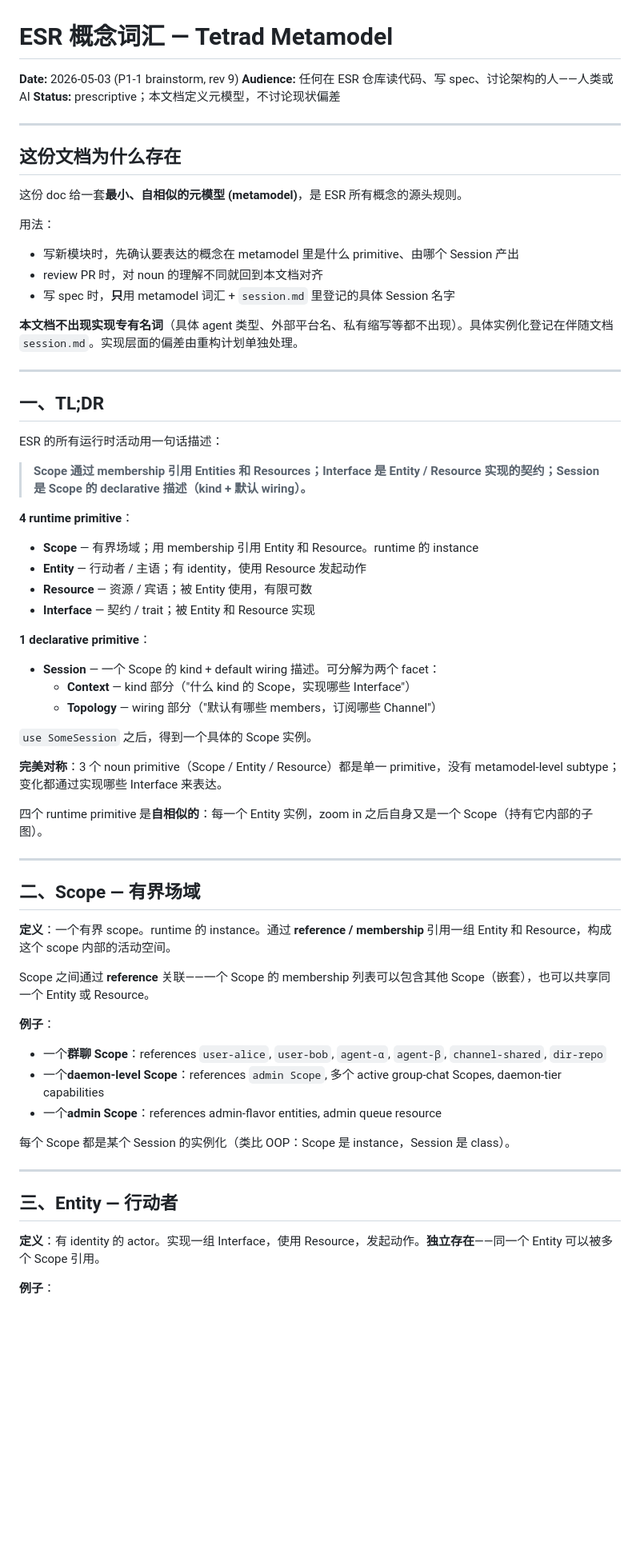
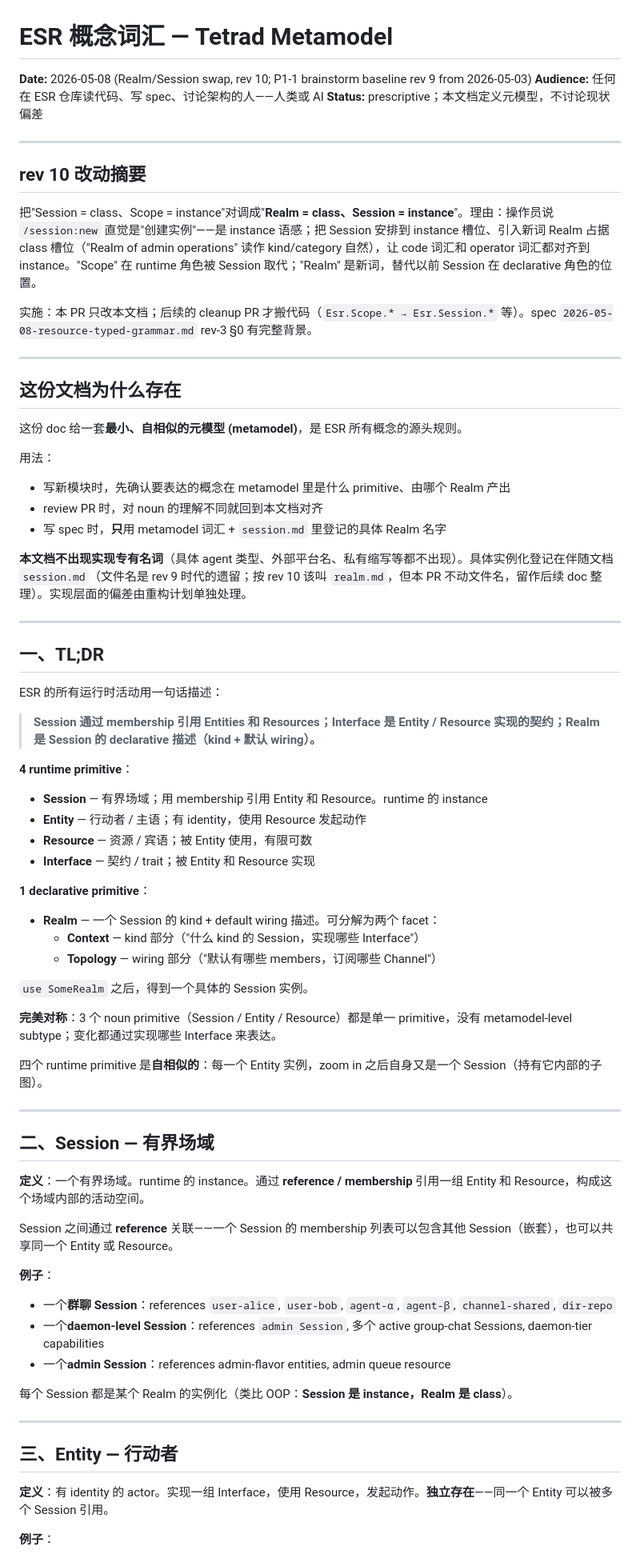
Before and after one commit to ezagent42/esr, a Markdown page: docs/notes/concepts.md, the part around one of its changes. Shown at 80% size. Drawn GitHub-style; blank space fills up the shorter version.

```diff
--- a/docs/notes/concepts.md
+++ b/docs/notes/concepts.md
@@ -1,8 +1,16 @@
 # ESR 概念词汇 — Tetrad Metamodel
 
-**Date:** 2026-05-03 (P1-1 brainstorm, rev 9)
+**Date:** 2026-05-08 (Realm/Session swap, rev 10; P1-1 brainstorm baseline rev 9 from 2026-05-03)
 **Audience:** 任何在 ESR 仓库读代码、写 spec、讨论架构的人——人类或 AI
 **Status:** prescriptive；本文档定义元模型，不讨论现状偏差
+
+---
+
+## rev 10 改动摘要
+
+把"Session = class、Scope = instance"对调成"**Realm = class、Session = instance**"。理由：操作员说 `/session:new` 直觉是"创建实例"——是 instance 语感；把 Session 安排到 instance 槽位、引入新词 Realm 占据 class 槽位（"Realm of admin operations" 读作 kind/category 自然），让 code 词汇和 operator 词汇都对齐到 instance。"Scope" 在 runtime 角色被 Session 取代；"Realm" 是新词，替代以前 Session 在 declarative 角色的位置。
+
+实施：本 PR 只改本文档；后续的 cleanup PR 才搬代码（`Esr.Scope.* → Esr.Session.*` 等）。spec `2026-05-08-resource-typed-grammar.md` rev-3 §0 有完整背景。
 
 ---
 
@@ -12,11 +20,11 @@
 
 用法：
 
-- 写新模块时，先确认要表达的概念在 metamodel 里是什么 primitive、由哪个 Session 产出
+- 写新模块时，先确认要表达的概念在 metamodel 里是什么 primitive、由哪个 Realm 产出
 - review PR 时，对 noun 的理解不同就回到本文档对齐
-- 写 spec 时，**只**用 metamodel 词汇 + `session.md` 里登记的具体 Session 名字
+- 写 spec 时，**只**用 metamodel 词汇 + `session.md` 里登记的具体 Realm 名字
 
-**本文档不出现实现专有名词**（具体 agent 类型、外部平台名、私有缩写等都不出现）。具体实例化登记在伴随文档 `session.md`。实现层面的偏差由重构计划单独处理。
+**本文档不出现实现专有名词**（具体 agent 类型、外部平台名、私有缩写等都不出现）。具体实例化登记在伴随文档 `session.md`（文件名是 rev 9 时代的遗留；按 rev 10 该叫 `realm.md`，但本 PR 不动文件名，留作后续 doc 整理）。实现层面的偏差由重构计划单独处理。
 
 ---
 
@@ -24,48 +32,48 @@
 
 ESR 的所有运行时活动用一句话描述：
 
-> **Scope 通过 membership 引用 Entities 和 Resources；Interface 是 Entity / Resource 实现的契约；Session 是 Scope 的 declarative 描述（kind + 默认 wiring）。**
+> **Session 通过 membership 引用 Entities 和 Resources；Interface 是 Entity / Resource 实现的契约；Realm 是 Session 的 declarative 描述（kind + 默认 wiring）。**
 
 **4 runtime primitive**：
 
-- **Scope** — 有界场域；用 membership 引用 Entity 和 Resource。runtime 的 instance
+- **Session** — 有界场域；用 membership 引用 Entity 和 Resource。runtime 的 instance
 - **Entity** — 行动者 / 主语；有 identity，使用 Resource 发起动作
 - **Resource** — 资源 / 宾语；被 Entity 使用，有限可数
 - **Interface** — 契约 / trait；被 Entity 和 Resource 实现
 
 **1 declarative primitive**：
 
-- **Session** — 一个 Scope 的 kind + default wiring 描述。可分解为两个 facet：
-  - **Context** — kind 部分（"什么 kind 的 Scope，实现哪些 Interface"）
+- **Realm** — 一个 Session 的 kind + default wiring 描述。可分解为两个 facet：
+  - **Context** — kind 部分（"什么 kind 的 Session，实现哪些 Interface"）
   - **Topology** — wiring 部分（"默认有哪些 members，订阅哪些 Channel"）
 
-`use SomeSession` 之后，得到一个具体的 Scope 实例。
+`use SomeRealm` 之后，得到一个具体的 Session 实例。
 
-**完美对称**：3 个 noun primitive（Scope / Entity / Resource）都是单一 primitive，没有 metamodel-level subtype；变化都通过实现哪些 Interface 来表达。
+**完美对称**：3 个 noun primitive（Session / Entity / Resource）都是单一 primitive，没有 metamodel-level subtype；变化都通过实现哪些 Interface 来表达。
 
-四个 runtime primitive 是**自相似的**：每一个 Entity 实例，zoom in 之后自身又是一个 Scope（持有它内部的子图）。
+四个 runtime primitive 是**自相似的**：每一个 Entity 实例，zoom in 之后自身又是一个 Session（持有它内部的子图）。
 
 ---
 
-## 二、Scope — 有界场域
+## 二、Session — 有界场域
 
-**定义**：一个有界 scope。runtime 的 instance。通过 **reference / membership** 引用一组 Entity 和 Resource，构成这个 scope 内部的活动空间。
+**定义**：一个有界场域。runtime 的 instance。通过 **reference / membership** 引用一组 Entity 和 Resource，构成这个场域内部的活动空间。
 
-Scope 之间通过 **reference** 关联——一个 Scope 的 membership 列表可以包含其他 Scope（嵌套），也可以共享同一个 Entity 或 Resource。
+Session 之间通过 **reference** 关联——一个 Session 的 membership 列表可以包含其他 Session（嵌套），也可以共享同一个 Entity 或 Resource。
 
 **例子**：
 
-- 一个**群聊 Scope**：references `user-alice`, `user-bob`, `agent-α`, `agent-β`, `channel-shared`, `dir-repo`
-- 一个**daemon-level Scope**：references `admin Scope`, 多个 active group-chat Scopes, daemon-tier capabilities
-- 一个**admin Scope**：references admin-flavor entities, admin queue resource
+- 一个**群聊 Session**：references `user-alice`, `user-bob`, `agent-α`, `agent-β`, `channel-shared`, `dir-repo`
+- 一个**daemon-level Session**：references `admin Session`, 多个 active group-chat Sessions, daemon-tier capabilities
+- 一个**admin Session**：references admin-flavor entities, admin queue resource
 
-每个 Scope 都是某个 Session 的实例化（类比 OOP：Scope 是 instance，Session 是 class）。
+每个 Session 都是某个 Realm 的实例化（类比 OOP：**Session 是 instance，Realm 是 class**）。
 
 ---
 
 ## 三、Entity — 行动者
 
-**定义**：有 identity 的 actor。实现一组 Interface，使用 Resource，发起动作。**独立存在**——同一个 Entity 可以被多个 Scope 引用。
+**定义**：有 identity 的 actor。实现一组 Interface，使用 Resource，发起动作。**独立存在**——同一个 Entity 可以被多个 Session 引用。
 
 **例子**：
 
```
Also changed, not shown: other parts of docs/notes/concepts.md (+45 -44 lines).
